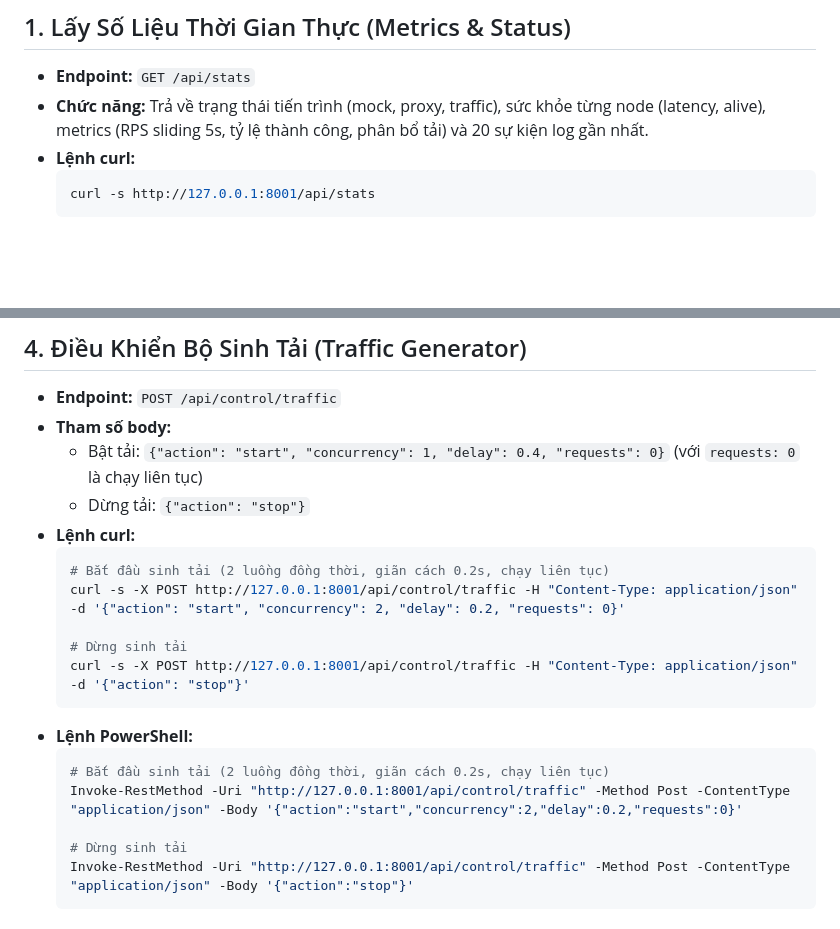
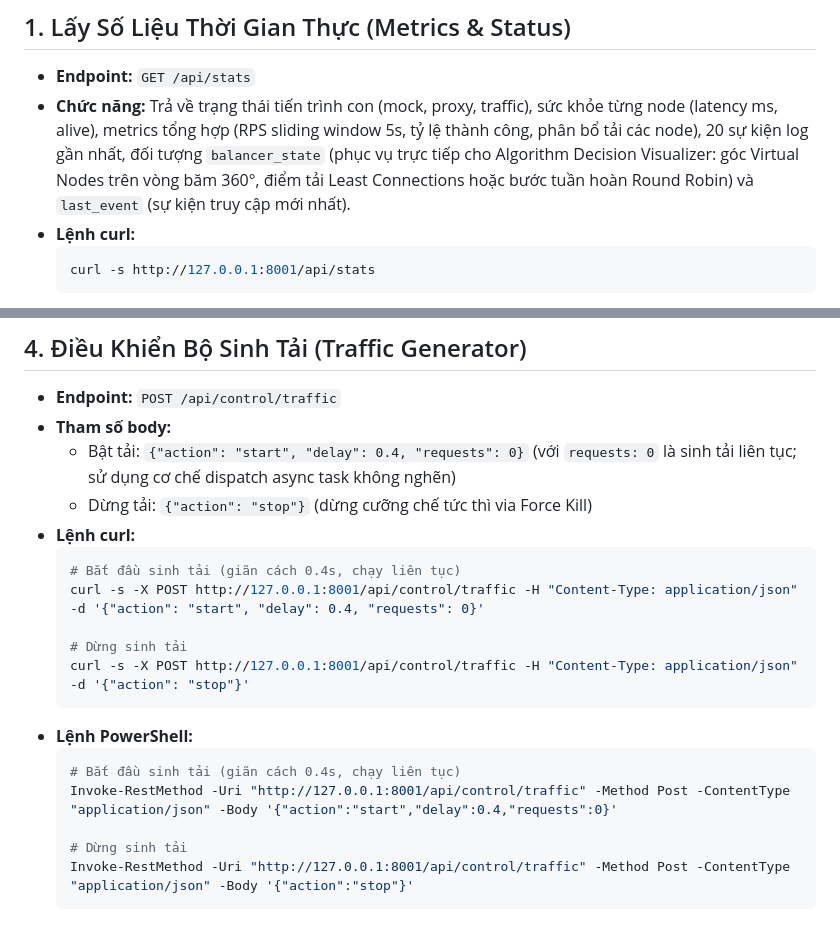
Before and after one commit to huongskc/custom-loadbalancer, a Markdown page: docs/api.md, 2 parts joined by grey strips. Rendered like a GitHub page; blank space fills up the shorter version.

````diff
--- a/docs/api.md
+++ b/docs/api.md
@@ -9,7 +9,7 @@ Tài liệu tóm tắt các REST API tại cổng `:8001` (`web_dashboard.py`) p
 ## 1. Lấy Số Liệu Thời Gian Thực (Metrics & Status)
 
 - **Endpoint:** `GET /api/stats`
-- **Chức năng:** Trả về trạng thái tiến trình (mock, proxy, traffic), sức khỏe từng node (latency, alive), metrics (RPS sliding 5s, tỷ lệ thành công, phân bổ tải) và 20 sự kiện log gần nhất.
+- **Chức năng:** Trả về trạng thái tiến trình con (mock, proxy, traffic), sức khỏe từng node (latency ms, alive), metrics tổng hợp (RPS sliding window 5s, tỷ lệ thành công, phân bổ tải các node), 20 sự kiện log gần nhất, đối tượng `balancer_state` (phục vụ trực tiếp cho Algorithm Decision Visualizer: góc Virtual Nodes trên vòng băm 360°, điểm tải Least Connections hoặc bước tuần hoàn Round Robin) và `last_event` (sự kiện truy cập mới nhất).
 - **Lệnh curl:**
   ```bash
   curl -s http://127.0.0.1:8001/api/stats
@@ -75,20 +75,20 @@ Tài liệu tóm tắt các REST API tại cổng `:8001` (`web_dashboard.py`) p
 
 - **Endpoint:** `POST /api/control/traffic`
 - **Tham số body:**
-  - Bật tải: `{"action": "start", "concurrency": 1, "delay": 0.4, "requests": 0}` (với `requests: 0` là chạy liên tục)
-  - Dừng tải: `{"action": "stop"}`
+  - Bật tải: `{"action": "start", "delay": 0.4, "requests": 0}` (với `requests: 0` là sinh tải liên tục; sử dụng cơ chế dispatch async task không nghẽn)
+  - Dừng tải: `{"action": "stop"}` (dừng cưỡng chế tức thì via Force Kill)
 - **Lệnh curl:**
   ```bash
-  # Bắt đầu sinh tải (2 luồng đồng thời, giãn cách 0.2s, chạy liên tục)
-  curl -s -X POST http://127.0.0.1:8001/api/control/traffic -H "Content-Type: application/json" -d '{"action": "start", "concurrency": 2, "delay": 0.2, "requests": 0}'
+  # Bắt đầu sinh tải (giãn cách 0.4s, chạy liên tục)
+  curl -s -X POST http://127.0.0.1:8001/api/control/traffic -H "Content-Type: application/json" -d '{"action": "start", "delay": 0.4, "requests": 0}'
 
   # Dừng sinh tải
   curl -s -X POST http://127.0.0.1:8001/api/control/traffic -H "Content-Type: application/json" -d '{"action": "stop"}'
   ```
 - **Lệnh PowerShell:**
   ```powershell
-  # Bắt đầu sinh tải (2 luồng đồng thời, giãn cách 0.2s, chạy liên tục)
-  Invoke-RestMethod -Uri "http://127.0.0.1:8001/api/control/traffic" -Method Post -ContentType "application/json" -Body '{"action":"start","concurrency":2,"delay":0.2,"requests":0}'
+  # Bắt đầu sinh tải (giãn cách 0.4s, chạy liên tục)
+  Invoke-RestMethod -Uri "http://127.0.0.1:8001/api/control/traffic" -Method Post -ContentType "application/json" -Body '{"action":"start","delay":0.4,"requests":0}'
 
   # Dừng sinh tải
   Invoke-RestMethod -Uri "http://127.0.0.1:8001/api/control/traffic" -Method Post -ContentType "application/json" -Body '{"action":"stop"}'
````
Also changed, not shown: other parts of docs/api.md (+31 -1 lines).
